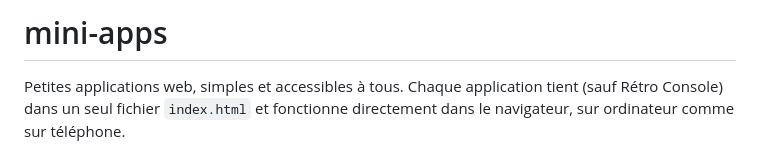
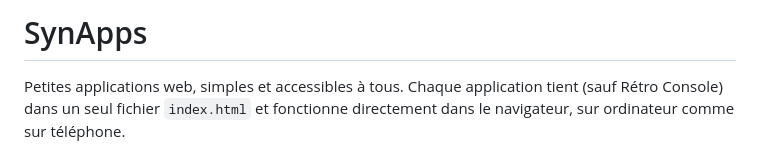
Before and after one commit to l33ko/mini-apps, a Markdown page: README.md, the part around the change. GitHub-like rendering.

```diff
--- a/README.md
+++ b/README.md
@@ -1,4 +1,4 @@
-# mini-apps
+# SynApps
 
 Petites applications web, simples et accessibles à tous. Chaque application tient (sauf Rétro Console) dans un seul fichier `index.html` et fonctionne directement dans le navigateur, sur ordinateur comme sur téléphone.
 
```
